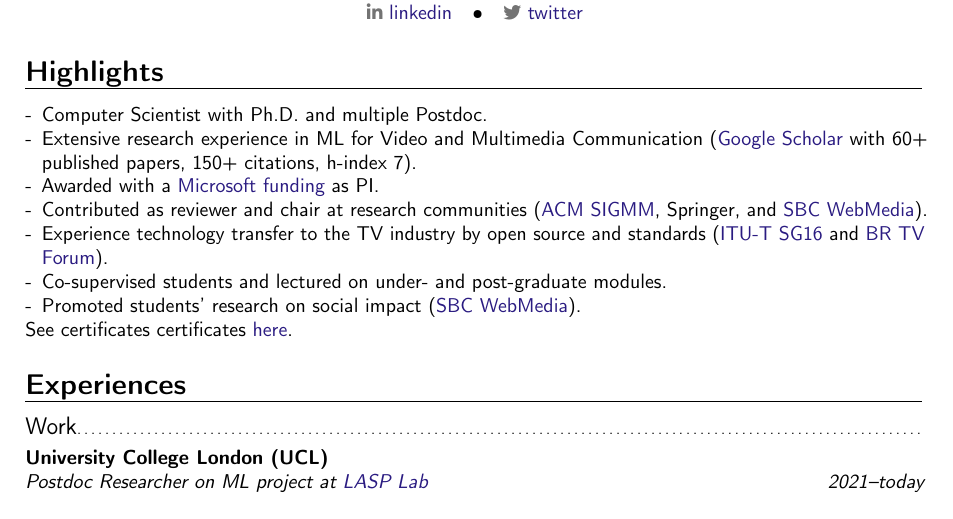
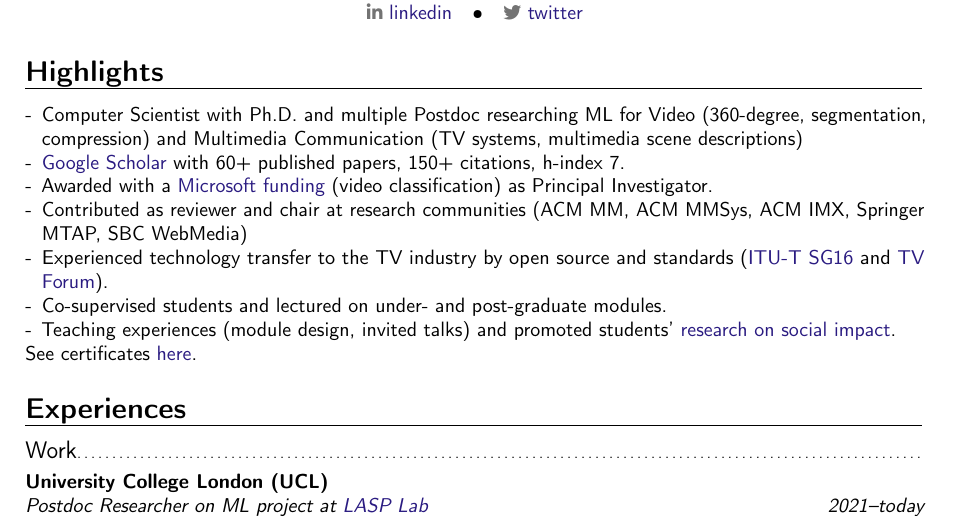
Before and after one commit to alanlivio/alanlivio.github.io, a LaTeX CV (latex/cv.tex): part of page 1 of 3, cut so that both start at the same text. Compiled offline with pdfLaTeX.

Commit message:
update Highlights

```diff
--- a/latex/cv.tex
+++ b/latex/cv.tex
@@ -7,26 +7,27 @@
 \setEnumItemNoSep
 
 %%%%%%%%%%%%%%%%%%%%%%%%%%%%%%%%%%%%%%%%
-% document
+\begin{document}
 %%%%%%%%%%%%%%%%%%%%%%%%%%%%%%%%%%%%%%%%
-\begin{document}
 \setHyperrefBlueLinks
 \makecvtitle
 \vspace{-2em}
 
+%%%%%%%%%%%%%%%%%%%%%%%%%%%%%%%%%%%%%%%%
 \section{Highlights}
+%%%%%%%%%%%%%%%%%%%%%%%%%%%%%%%%%%%%%%%%
 
 \begin{itemize}
-    \item Computer Scientist with Ph.D. and multiple Postdoc.
-    \item Extensive research experience in ML for Video and Multimedia Communication (\href{https://scholar.google.com/citations?user=1bEOmkUAAAAJ&hl=en}{Google Scholar} with 60+ published papers, 150+ citations, h-index 7).
-    \item Awarded with a \href{https://www.rnp.br/en/rnp-and-microsoft-challenge-artificial-intelligence}{Microsoft funding} as PI.
-    \item Contributed as reviewer and chair at research communities (\href{http://sigmm.acm.org}{ACM SIGMM}, Springer, and \href{http://webmedia.org.br}{SBC WebMedia}).
-    \item Experience technology transfer to the TV industry by open source and standards (\href{http://www.itu.int/en/ITU-T/studygroups/2022-2024/16}{ITU-T SG16} and \href{http://forumsbtvd.org.br}{BR TV Forum}).
+    \item Computer Scientist with Ph.D. and multiple Postdoc researching ML for Video (360-degree, segmentation, compression) and Multimedia Communication (TV systems, multimedia scene descriptions)
+    \item \href{https://scholar.google.com/citations?user=1bEOmkUAAAAJ&hl=en}{Google Scholar} with 60+ published papers, 150+ citations, h-index 7.
+    \item Awarded with a \href{https://www.rnp.br/en/rnp-and-microsoft-challenge-artificial-intelligence}{Microsoft funding} (video classification) as Principal Investigator.
+    \item Contributed as reviewer and chair at research communities (ACM MM, ACM MMSys, ACM IMX, Springer MTAP, SBC WebMedia)
+    \item Experienced technology transfer to the TV industry by open source and standards (\href{http://www.itu.int/en/ITU-T/studygroups/2022-2024/16}{ITU-T SG16} and \href{http://forumsbtvd.org.br}{TV Forum}).
     \item Co-supervised students and lectured on under- and post-graduate modules.
-    \item Promoted students' research on social impact (\href{https://webmedia.org.br/2022/en/lf-award/}{SBC WebMedia}).
+    \item Teaching experiences (module design, invited talks) and promoted students' \href{https://webmedia.org.br/2022/en/lf-award/}{research on social impact}.
 \end{itemize}
 
-See certificates certificates \href{https://alanlivio.github.io/certificates.pdf}{here}.
+See certificates \href{https://alanlivio.github.io/certificates.pdf}{here}.
 
 %%%%%%%%%%%%%%%%%%%%%%%%%%%%%%%%%%%%%%%%
 \section{Experiences}
```
